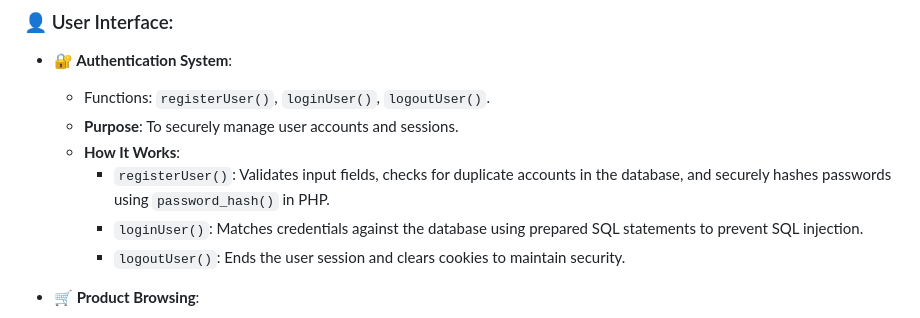
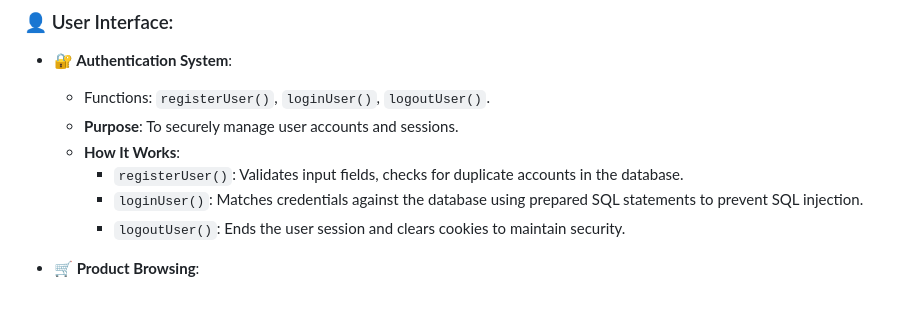
Before and after one commit to mikeshyway/E-Commerce_Dashboard, a Markdown page: README.md, the part around the change. Drawn GitHub-style.

```diff
--- a/README.md
+++ b/README.md
@@ -11,7 +11,8 @@ Welcome to the **MICSON** repository! 🎉 MICSON is a comprehensive footwear e-
   - Functions: `registerUser()`, `loginUser()`, `logoutUser()`.
   - **Purpose**: To securely manage user accounts and sessions.
   - **How It Works**:
-    - `registerUser()`: Validates input fields, checks for duplicate accounts in the database, and securely hashes passwords using `password_hash()` in PHP.
+    - `registerUser()`: Validates input fields, checks for duplicate accounts in the database.
+    <!-- - `registerUser()`: Validates input fields, checks for duplicate accounts in the database, and securely hashes passwords using `password_hash()` in PHP. -->
     - `loginUser()`: Matches credentials against the database using prepared SQL statements to prevent SQL injection.
     - `logoutUser()`: Ends the user session and clears cookies to maintain security.
 
```
